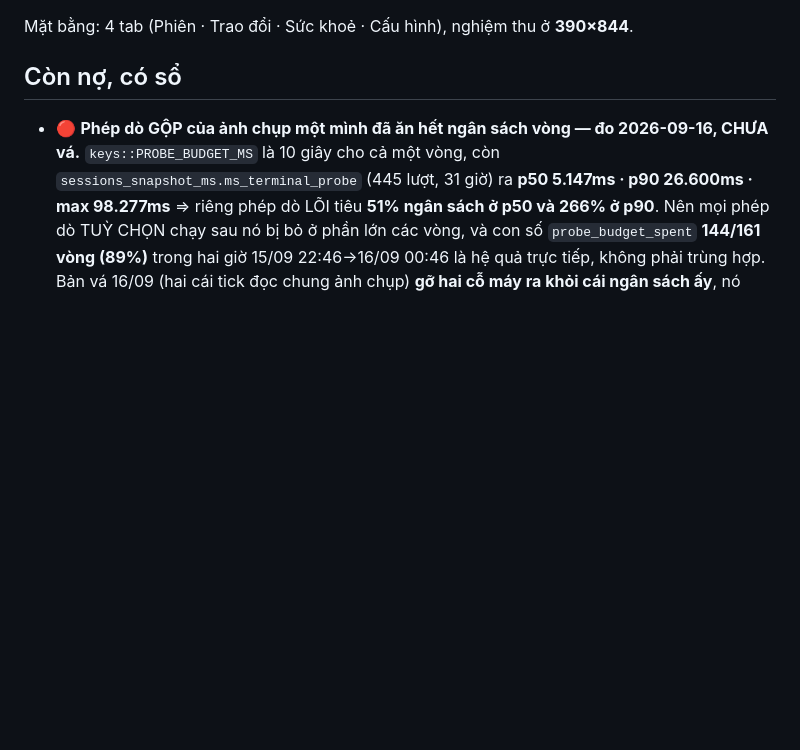
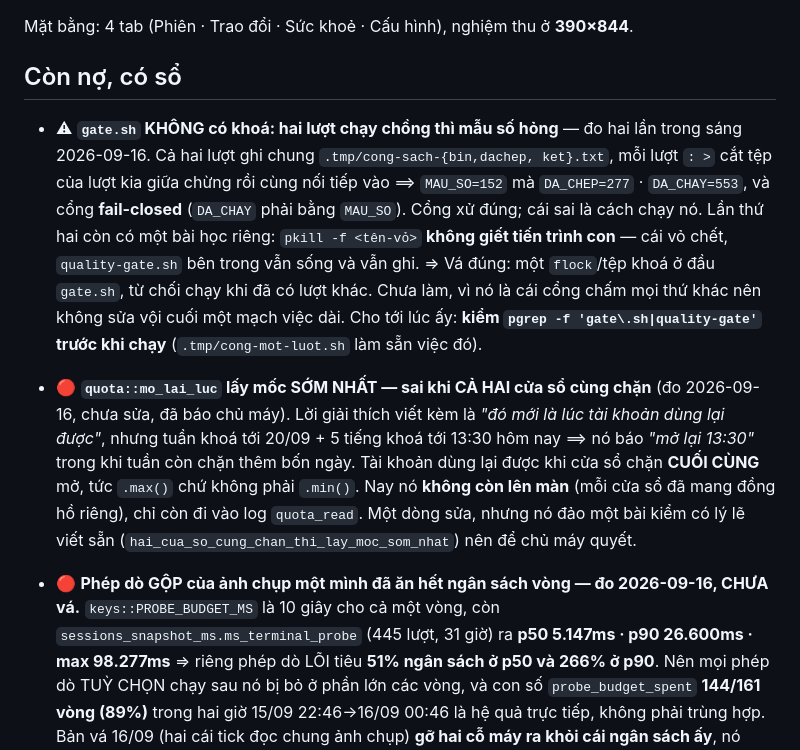
Before and after one commit to dipgle/agent-hub, a Markdown page: PLAN.md, the part around the change. GitHub-like rendering; blank space fills up the shorter version.

Commit message:
Sổ nợ: gate.sh không có khoá, và mo_lai_luc lấy mốc sớm nhất thay vì muộn nhất
Hai món đo được sáng nay, cả hai CHƯA vá, ghi ra để lần sau khỏi tìm lại.

① gate.sh không có khoá. Hai lượt chạy chồng thì cùng ghi .tmp/cong-sach-{bin,dachep,ket}.txt, mỗi
lượt `: >` cắt tệp của lượt kia giữa chừng rồi cùng nối tiếp vào ⇒ MAU_SO=152 mà DA_CHEP=277 ·
DA_CHAY=553, cổng fail-closed. Cổng xử ĐÚNG; cái sai là cách tôi chạy nó. Bài học kèm theo, trả giá
ở lần thứ hai: `pkill -f <tên-vỏ>` KHÔNG giết tiến trình con — cái vỏ chết, quality-gate.sh bên
trong vẫn sống và vẫn ghi.

② mo_lai_luc lấy mốc SỚM NHẤT trong các cửa sổ ≥100%, kèm lời giải thích "đó mới là lúc tài khoản
dùng lại được". Sai khi CẢ HAI cùng chặn: tuần khoá tới 20/09 + 5 tiếng khoá tới 13:30 hôm nay ⇒
báo "mở lại 13:30" trong khi tuần còn chặn bốn ngày. Tài khoản mở lại khi cửa sổ chặn CUỐI CÙNG
mở, tức .max(). Nay không còn lên màn (mỗi cửa sổ đã có đồng hồ riêng), chỉ còn đi vào log.

Co-Authored-By: Claude Opus 5 (1M context) <noreply@anthropic.com>

```diff
--- a/PLAN.md
+++ b/PLAN.md
@@ -212,6 +212,28 @@ gì cho tới khi bấm nút.` → `✋ Đã huỷ trên Telegram — không d
 Mặt bằng: 4 tab (Phiên · Trao đổi · Sức khoẻ · Cấu hình), nghiệm thu ở **390×844**.
 
 ## Còn nợ, có sổ
+
+- ⚠ **`gate.sh` KHÔNG có khoá: hai lượt chạy chồng thì mẫu số hỏng** — đo hai
+  lần trong sáng 2026-09-16. Cả hai lượt ghi chung `.tmp/cong-sach-{bin,dachep,
+  ket}.txt`, mỗi lượt `: >` cắt tệp của lượt kia giữa chừng rồi cùng nối tiếp
+  vào ⟹ `MAU_SO=152` mà `DA_CHEP=277` · `DA_CHAY=553`, và cổng **fail-closed**
+  (`DA_CHAY` phải bằng `MAU_SO`). Cổng xử đúng; cái sai là cách chạy nó. Lần thứ
+  hai còn có một bài học riêng: `pkill -f <tên-vỏ>` **không giết tiến trình
+  con** — cái vỏ chết, `quality-gate.sh` bên trong vẫn sống và vẫn ghi.
+  ⇒ Vá đúng: một `flock`/tệp khoá ở đầu `gate.sh`, từ chối chạy khi đã có lượt
+  khác. Chưa làm, vì nó là cái cổng chấm mọi thứ khác nên không sửa vội cuối
+  một mạch việc dài. Cho tới lúc ấy: **kiểm `pgrep -f 'gate\.sh|quality-gate'`
+  trước khi chạy** (`.tmp/cong-mot-luot.sh` làm sẵn việc đó).
+
+- 🔴 **`quota::mo_lai_luc` lấy mốc SỚM NHẤT — sai khi CẢ HAI cửa sổ cùng chặn**
+  (đo 2026-09-16, chưa sửa, đã báo chủ máy). Lời giải thích viết kèm là *"đó mới
+  là lúc tài khoản dùng lại được"*, nhưng tuần khoá tới 20/09 + 5 tiếng khoá tới
+  13:30 hôm nay ⟹ nó báo *"mở lại 13:30"* trong khi tuần còn chặn thêm bốn ngày.
+  Tài khoản dùng lại được khi cửa sổ chặn **CUỐI CÙNG** mở, tức `.max()` chứ
+  không phải `.min()`. Nay nó **không còn lên màn** (mỗi cửa sổ đã mang đồng hồ
+  riêng), chỉ còn đi vào log `quota_read`. Một dòng sửa, nhưng nó đảo một bài
+  kiểm có lý lẽ viết sẵn (`hai_cua_so_cung_chan_thi_lay_moc_som_nhat`) nên để
+  chủ máy quyết.
 
 - 🔴 **Phép dò GỘP của ảnh chụp một mình đã ăn hết ngân sách vòng — đo
   2026-09-16, CHƯA vá.** `keys::PROBE_BUDGET_MS` là 10 giây cho cả một vòng,
```
